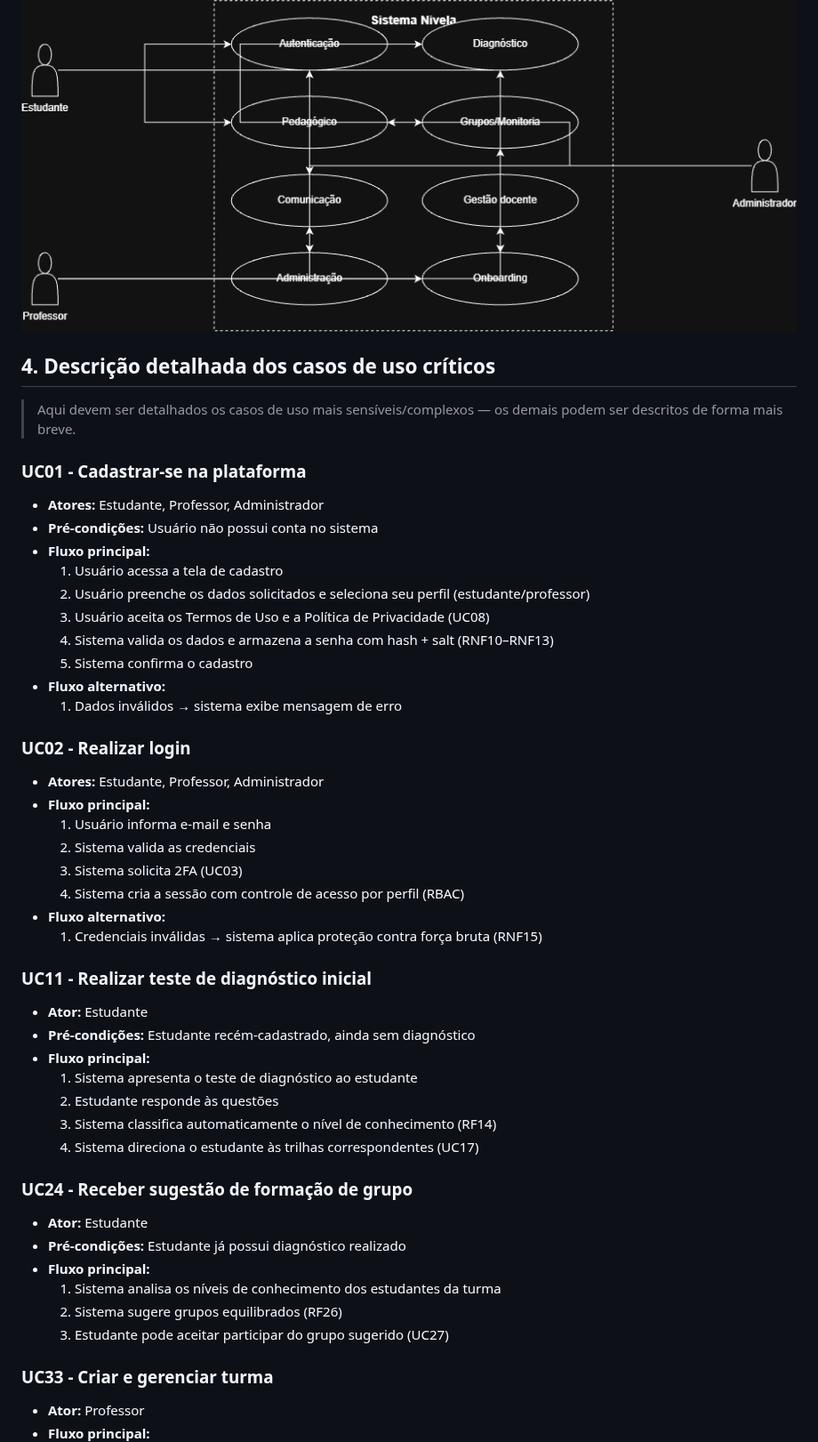
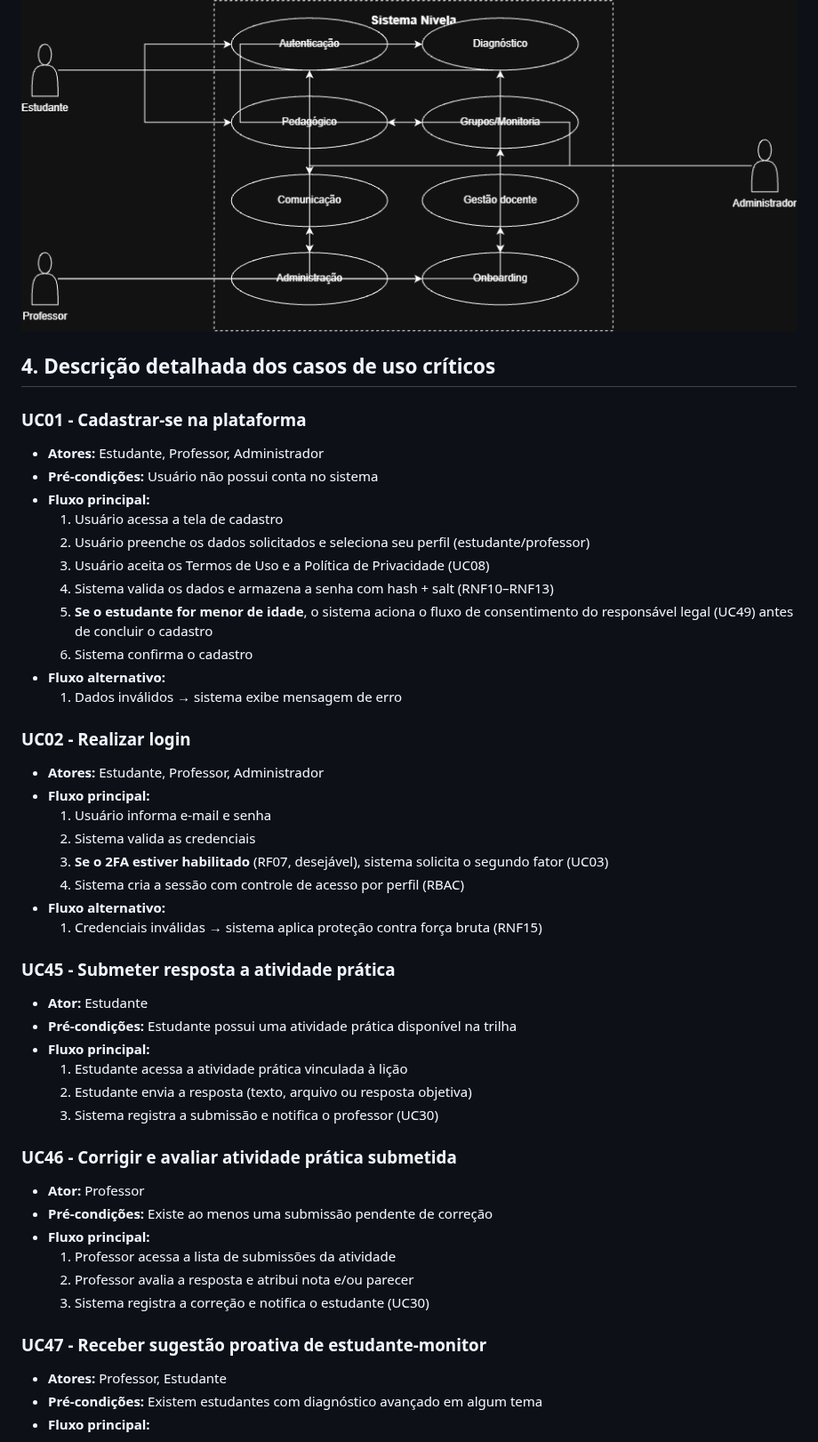
Before and after one commit to Projeto-Integrador2026/Projeto_Nivela.github, a Markdown page: docs/Casos-de-Uso/casos-de-uso.md, the part around one of its changes. Shown at 89% size. Rendered like a GitHub page.

```diff
--- a/docs/Casos-de-Uso/casos-de-uso.md
+++ b/docs/Casos-de-Uso/casos-de-uso.md
@@ -107,10 +106,7 @@ Código - Nome do caso de uso - Ator(es) e Requisito relacionado
 
 ![Diagrama de Casos de Uso](../assets/diagrama-casos-de-uso.png)
 
-
 ## 4. Descrição detalhada dos casos de uso críticos
-
-> Aqui devem ser detalhados os casos de uso mais sensíveis/complexos — os demais podem ser descritos de forma mais breve.
 
 ### UC01 - Cadastrar-se na plataforma
 - **Atores:** Estudante, Professor, Administrador
@@ -120,7 +116,8 @@ Código - Nome do caso de uso - Ator(es) e Requisito relacionado
   2. Usuário preenche os dados solicitados e seleciona seu perfil (estudante/professor)
   3. Usuário aceita os Termos de Uso e a Política de Privacidade (UC08)
   4. Sistema valida os dados e armazena a senha com hash + salt (RNF10–RNF13)
-  5. Sistema confirma o cadastro
+  5. **Se o estudante for menor de idade**, o sistema aciona o fluxo de consentimento do responsável legal (UC49) antes de concluir o cadastro
+  6. Sistema confirma o cadastro
 - **Fluxo alternativo:**
   1. Dados inválidos → sistema exibe mensagem de erro
 
@@ -129,28 +126,28 @@ Código - Nome do caso de uso - Ator(es) e Requisito relacionado
 - **Fluxo principal:**
   1. Usuário informa e-mail e senha
   2. Sistema valida as credenciais
-  3. Sistema solicita 2FA (UC03)
+  3. **Se o 2FA estiver habilitado** (RF07, desejável), sistema solicita o segundo fator (UC03)
   4. Sistema cria a sessão com controle de acesso por perfil (RBAC)
 - **Fluxo alternativo:**
   1. Credenciais inválidas → sistema aplica proteção contra força bruta (RNF15)
 
-### UC11 - Realizar teste de diagnóstico inicial
+### UC45 - Submeter resposta a atividade prática
 - **Ator:** Estudante
-- **Pré-condições:** Estudante recém-cadastrado, ainda sem diagnóstico
+- **Pré-condições:** Estudante possui uma atividade prática disponível na trilha
 - **Fluxo principal:**
-  1. Sistema apresenta o teste de diagnóstico ao estudante
-  2. Estudante responde às questões
-  3. Sistema classifica automaticamente o nível de conhecimento (RF14)
-  4. Sistema direciona o estudante às trilhas correspondentes (UC17)
+  1. Estudante acessa a atividade prática vinculada à lição
+  2. Estudante envia a resposta (texto, arquivo ou resposta objetiva)
+  3. Sistema registra a submissão e notifica o professor (UC30)
 
-### UC24 - Receber sugestão de formação de grupo
-- **Ator:** Estudante
-- **Pré-condições:** Estudante já possui diagnóstico realizado
+### UC46 - Corrigir e avaliar atividade prática submetida
+- **Ator:** Professor
+- **Pré-condições:** Existe ao menos uma submissão pendente de correção
 - **Fluxo principal:**
-  1. Sistema analisa os níveis de conhecimento dos estudantes da turma
-  2. Sistema sugere grupos equilibrados (RF26)
-  3. Estudante pode aceitar participar do grupo sugerido (UC27)
+  1. Professor acessa a lista de submissões da atividade
+  2. Professor avalia a resposta e atribui nota e/ou parecer
+  3. Sistema registra a correção e notifica o estudante (UC30)
 
-### UC33 - Criar e gerenciar turma
-- **Ator:** Professor
+### UC47 - Receber sugestão proativa de estudante-monitor
+- **Atores:** Professor, Estudante
+- **Pré-condições:** Existem estudantes com diagnóstico avançado em algum tema
 - **Fluxo principal:**
```
Also changed, not shown: other parts of docs/Casos-de-Uso/casos-de-uso.md (+50 -33 lines).
